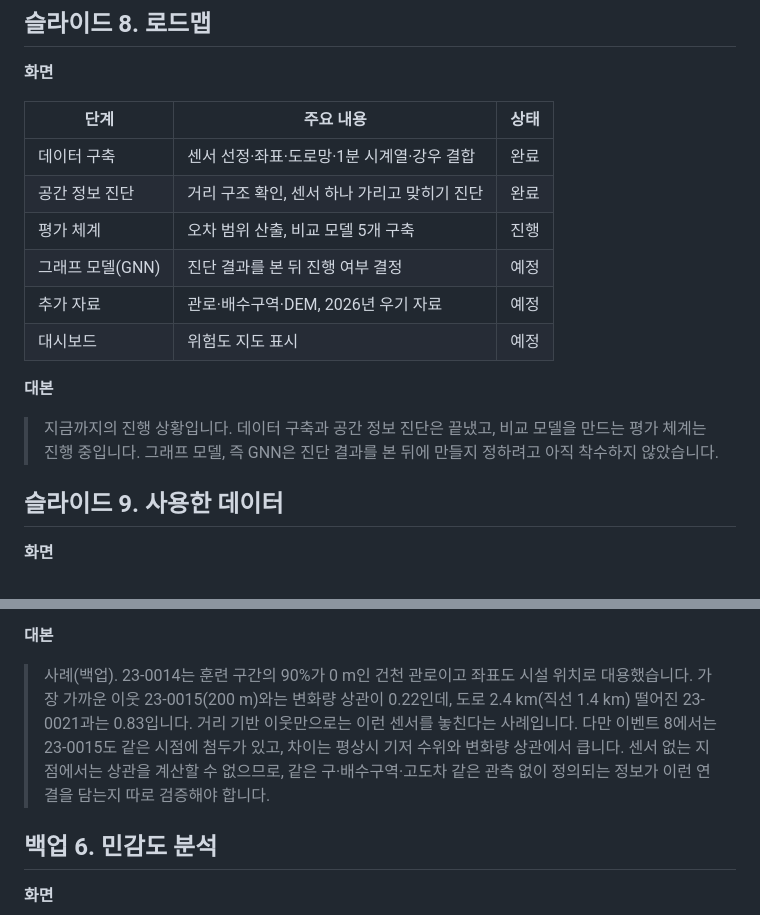
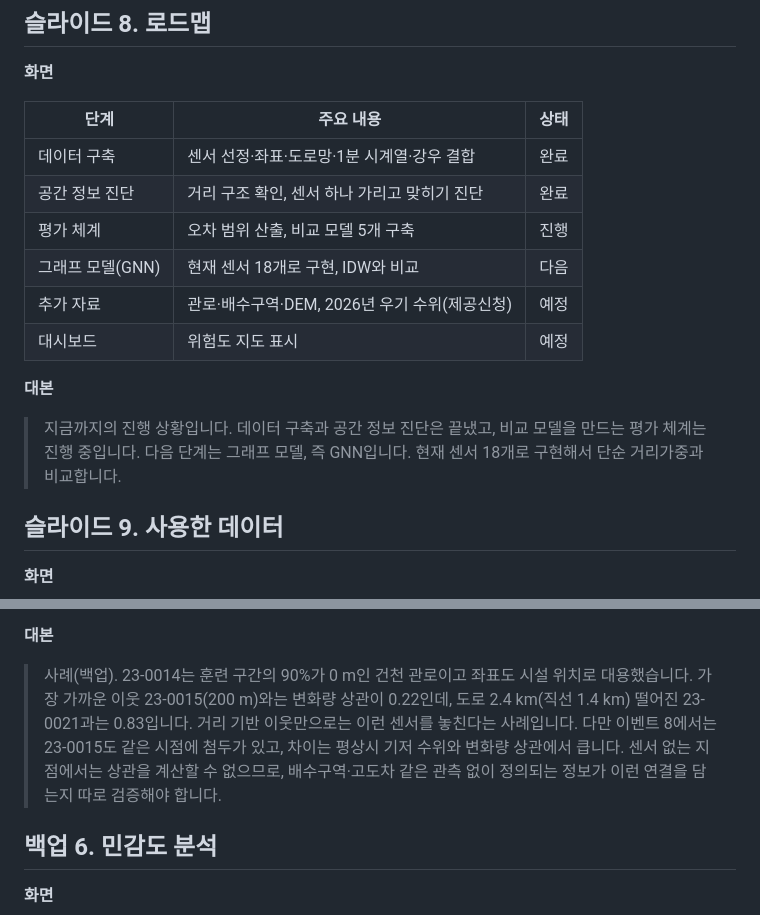
Before and after one commit to gimseungjin60/seoul-flood-gnn, a Markdown page: docs/presentation/midterm_presentation.md, 2 parts joined by grey strips. Rendered like a GitHub page.

```diff
--- a/docs/presentation/midterm_presentation.md
+++ b/docs/presentation/midterm_presentation.md
@@ -133,13 +133,13 @@
 | 데이터 구축 | 센서 선정·좌표·도로망·1분 시계열·강우 결합 | 완료 |
 | 공간 정보 진단 | 거리 구조 확인, 센서 하나 가리고 맞히기 진단 | 완료 |
 | 평가 체계 | 오차 범위 산출, 비교 모델 5개 구축 | 진행 |
-| 그래프 모델(GNN) | 진단 결과를 본 뒤 진행 여부 결정 | 예정 |
-| 추가 자료 | 관로·배수구역·DEM, 2026년 우기 자료 | 예정 |
+| 그래프 모델(GNN) | 현재 센서 18개로 구현, IDW와 비교 | 다음 |
+| 추가 자료 | 관로·배수구역·DEM, 2026년 우기 수위(제공신청) | 예정 |
 | 대시보드 | 위험도 지도 표시 | 예정 |
 
 **대본**
 
-> 지금까지의 진행 상황입니다. 데이터 구축과 공간 정보 진단은 끝냈고, 비교 모델을 만드는 평가 체계는 진행 중입니다. 그래프 모델, 즉 GNN은 진단 결과를 본 뒤에 만들지 정하려고 아직 착수하지 않았습니다.
+> 지금까지의 진행 상황입니다. 데이터 구축과 공간 정보 진단은 끝냈고, 비교 모델을 만드는 평가 체계는 진행 중입니다. 다음 단계는 그래프 모델, 즉 GNN입니다. 현재 센서 18개로 구현해서 단순 거리가중과 비교합니다.
 
 
 ## 슬라이드 9. 사용한 데이터
@@ -465,7 +461,7 @@
 
 **대본**
 
-> 사례(백업). 23-0014는 훈련 구간의 90%가 0 m인 건천 관로이고 좌표도 시설 위치로 대용했습니다. 가장 가까운 이웃 23-0015(200 m)와는 변화량 상관이 0.22인데, 도로 2.4 km(직선 1.4 km) 떨어진 23-0021과는 0.83입니다. 거리 기반 이웃만으로는 이런 센서를 놓친다는 사례입니다. 다만 이벤트 8에서는 23-0015도 같은 시점에 첨두가 있고, 차이는 평상시 기저 수위와 변화량 상관에서 큽니다. 센서 없는 지점에서는 상관을 계산할 수 없으므로, 같은 구·배수구역·고도차 같은 관측 없이 정의되는 정보가 이런 연결을 담는지 따로 검증해야 합니다.
+> 사례(백업). 23-0014는 훈련 구간의 90%가 0 m인 건천 관로이고 좌표도 시설 위치로 대용했습니다. 가장 가까운 이웃 23-0015(200 m)와는 변화량 상관이 0.22인데, 도로 2.4 km(직선 1.4 km) 떨어진 23-0021과는 0.83입니다. 거리 기반 이웃만으로는 이런 센서를 놓친다는 사례입니다. 다만 이벤트 8에서는 23-0015도 같은 시점에 첨두가 있고, 차이는 평상시 기저 수위와 변화량 상관에서 큽니다. 센서 없는 지점에서는 상관을 계산할 수 없으므로, 배수구역·고도차 같은 관측 없이 정의되는 정보가 이런 연결을 담는지 따로 검증해야 합니다.
 
 
 ## 백업 6. 민감도 분석
```
Also changed, not shown: other parts of docs/presentation/midterm_presentation.md (+16 -20 lines).
